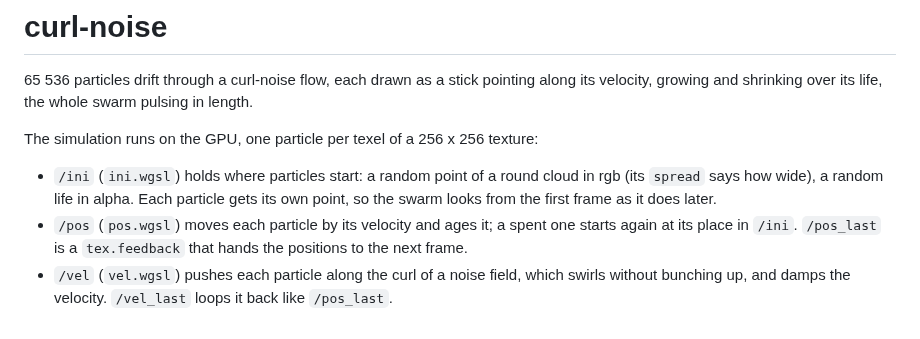
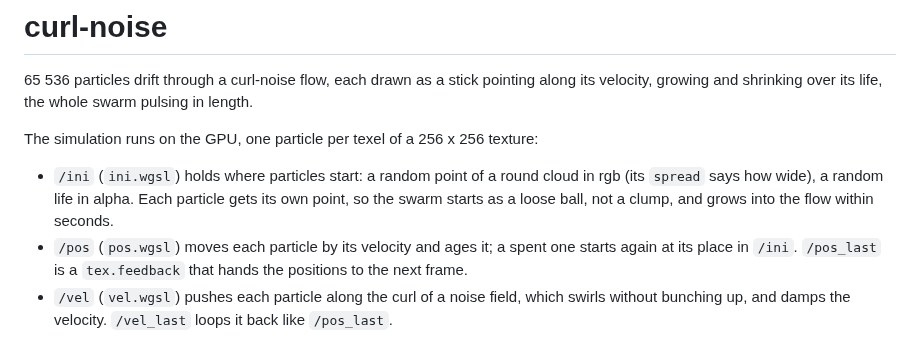
Before and after one commit to alexanderalber/penumbra, a Markdown page: examples/curl-noise/README.md, the part around the change. GitHub-like rendering.

Commit message:
M6: curl-noise spread 0.8, a loose ball that grows into the flow
generated with Claude Code

```diff
--- a/examples/curl-noise/README.md
+++ b/examples/curl-noise/README.md
@@ -7,7 +7,7 @@ The simulation runs on the GPU, one particle per texel of a 256 x 256 texture:
 
 - `/ini` (`ini.wgsl`) holds where particles start: a random point of a round cloud in rgb (its
   `spread` says how wide), a random life in alpha. Each particle gets its own point, so the
-  swarm looks from the first frame as it does later.
+  swarm starts as a loose ball, not a clump, and grows into the flow within seconds.
 - `/pos` (`pos.wgsl`) moves each particle by its velocity and ages it; a spent one starts again
   at its place in `/ini`. `/pos_last` is a `tex.feedback` that hands the positions to the next
   frame.
```
Also changed, not shown: assets/gallery/curl-noise-network.jpg, assets/gallery/curl-noise.jpg, 1 other file.
